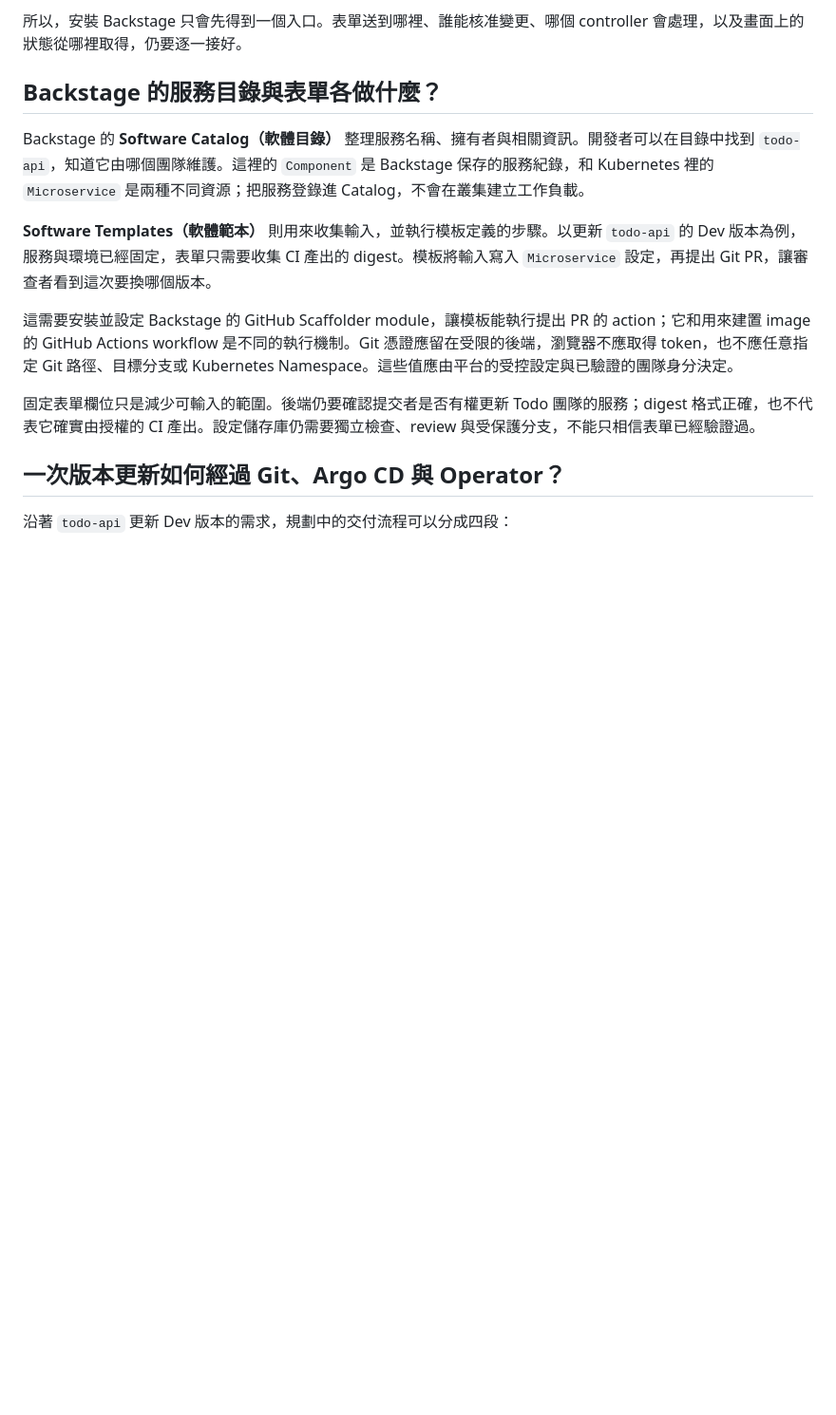
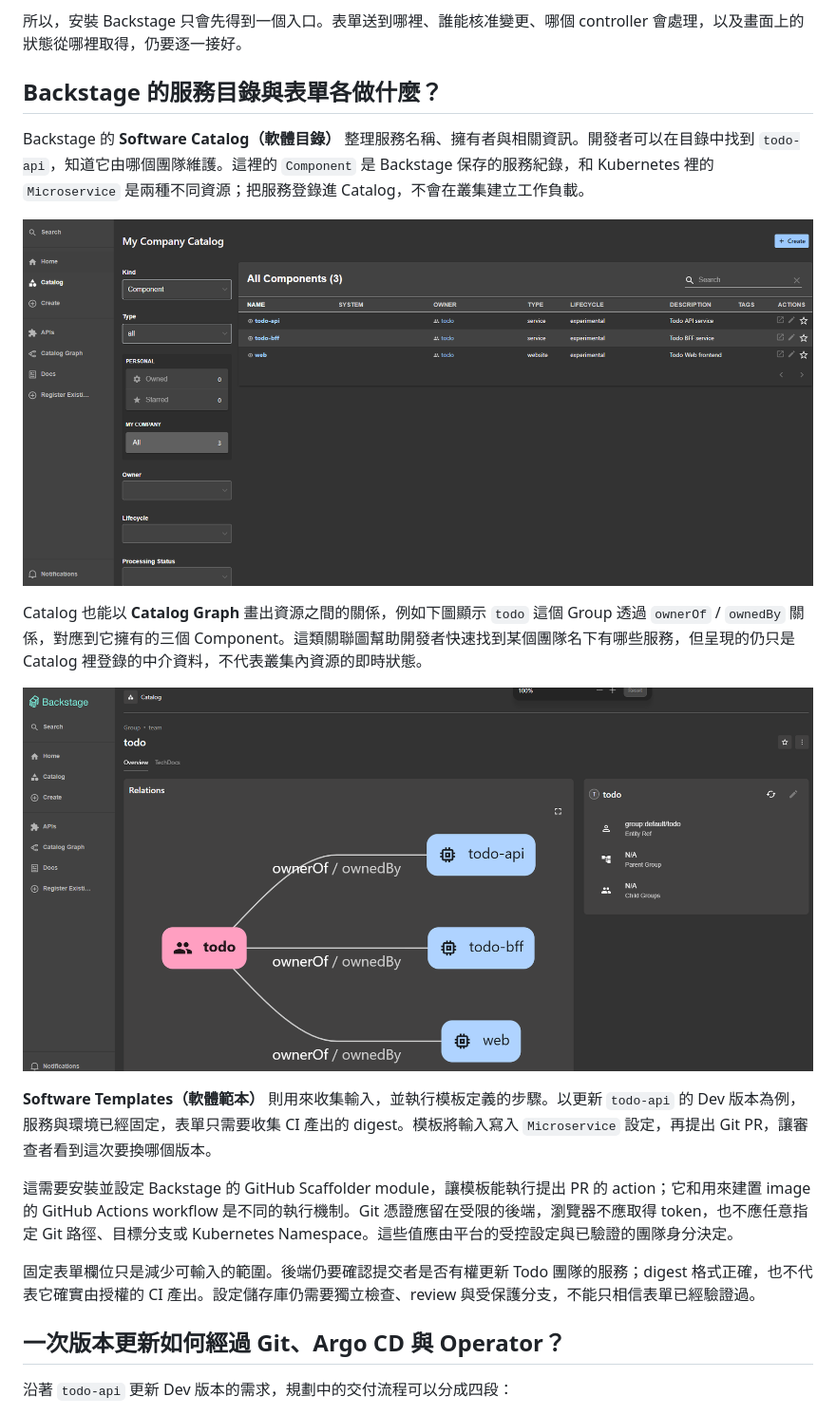
Before and after one commit to yrw9281/IT30.Platform.Engineering, a Markdown page: doc/zh-tw/D17.md, the part around the change. Shown: that part at 95% size. Rendered like a GitHub page; pictures changed too: doc/assets/day-17-backstage-catalog-components.png (added), doc/assets/day-17-backstage-catalog-graph.png (added); blank space fills up the shorter version.

Commit message:
day 17 updated

```diff
--- a/doc/zh-tw/D17.md
+++ b/doc/zh-tw/D17.md
@@ -17,6 +17,12 @@ Day 16 將 CI 與部署分開：Todo API 的 release workflow 產出 image diges
 ## Backstage 的服務目錄與表單各做什麼？
 
 Backstage 的 **Software Catalog（軟體目錄）** 整理服務名稱、擁有者與相關資訊。開發者可以在目錄中找到 `todo-api`，知道它由哪個團隊維護。這裡的 `Component` 是 Backstage 保存的服務紀錄，和 Kubernetes 裡的 `Microservice` 是兩種不同資源；把服務登錄進 Catalog，不會在叢集建立工作負載。
+
+![Backstage Software Catalog 列出 todo-api、todo-bff 與 web 三個 Component，各自標示 owner 與 lifecycle](../assets/day-17-backstage-catalog-components.png)
+
+Catalog 也能以 **Catalog Graph** 畫出資源之間的關係，例如下圖顯示 `todo` 這個 Group 透過 `ownerOf` / `ownedBy` 關係，對應到它擁有的三個 Component。這類關聯圖幫助開發者快速找到某個團隊名下有哪些服務，但呈現的仍只是 Catalog 裡登錄的中介資料，不代表叢集內資源的即時狀態。
+
+![Backstage Catalog Graph 顯示 todo Group 與 todo-api、todo-bff、web 三個 Component 的 ownerOf／ownedBy 關係](../assets/day-17-backstage-catalog-graph.png)
 
 **Software Templates（軟體範本）** 則用來收集輸入，並執行模板定義的步驟。以更新 `todo-api` 的 Dev 版本為例，服務與環境已經固定，表單只需要收集 CI 產出的 digest。模板將輸入寫入 `Microservice` 設定，再提出 Git PR，讓審查者看到這次要換哪個版本。
 
```
